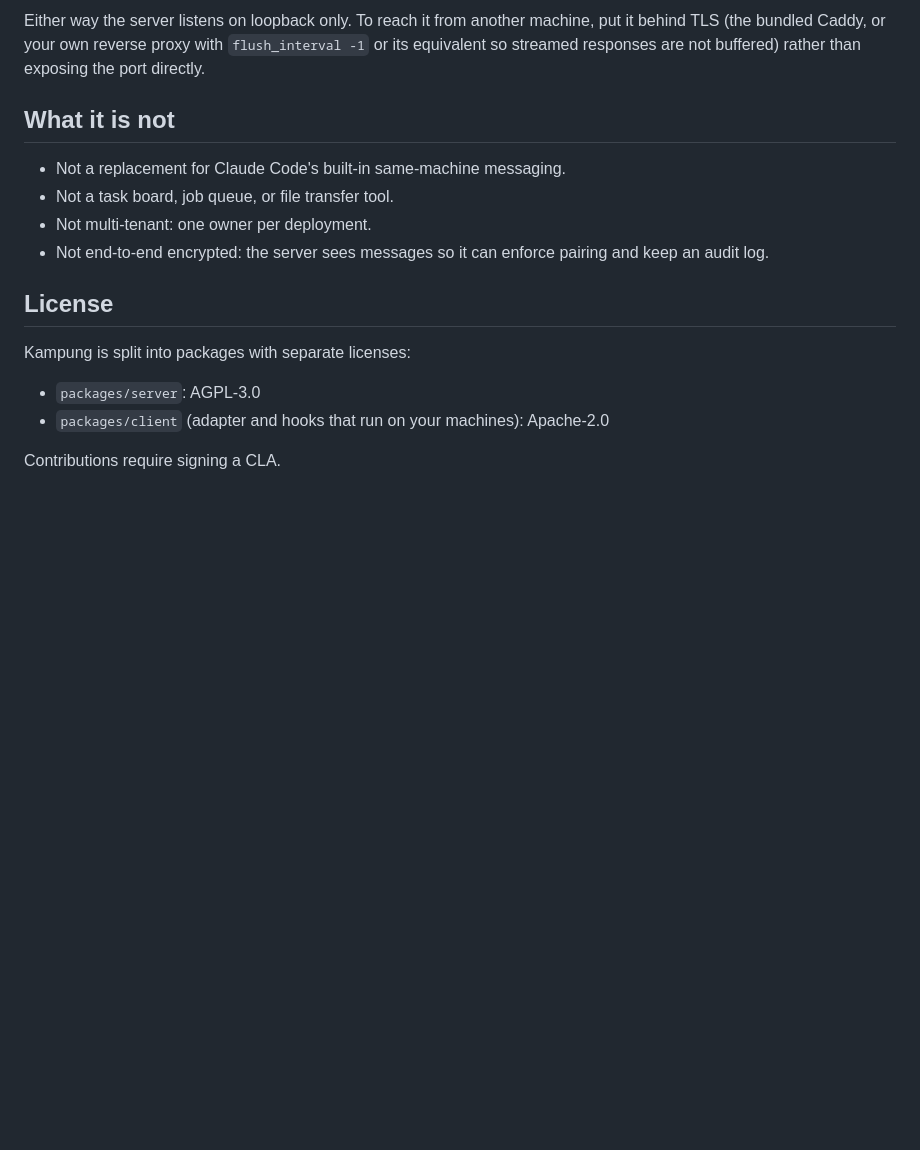
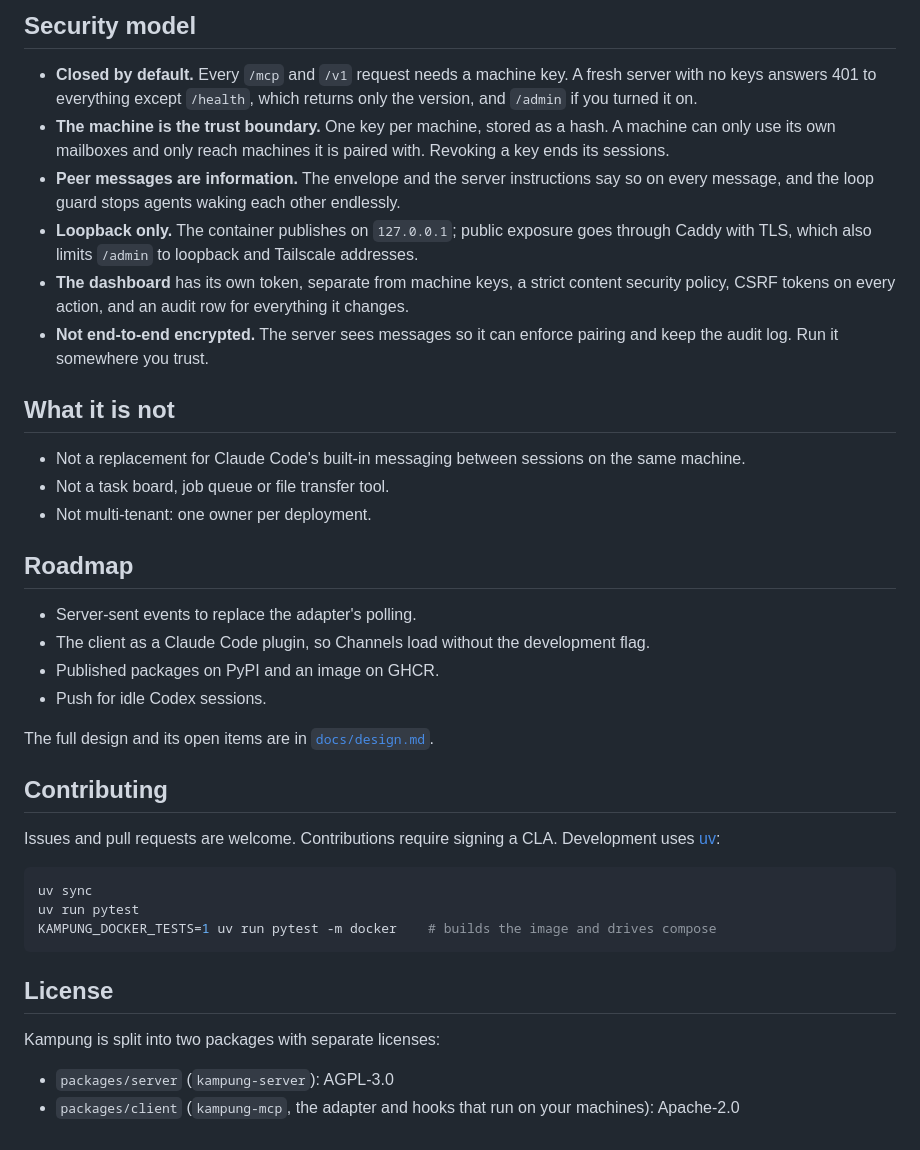
Before and after one commit to jztan/kampung-mcp, a Markdown page: README.md, the part around the change printed below. GitHub-like rendering; blank space fills up the shorter version.

````diff
--- a/README.md
+++ b/README.md
@@ -112,18 +197,41 @@ With Docker, settings go in `.env` (see `.env.example`): `KAMPUNG_HOST_PORT` (de
 
-Either way the server listens on loopback only. To reach it from another machine, put it behind TLS (the bundled Caddy, or your own reverse proxy with `flush_interval -1` or its equivalent so streamed responses are not buffered) rather than exposing the port directly.
+## Security model
+
+- **Closed by default.** Every `/mcp` and `/v1` request needs a machine key. A fresh server with no keys answers 401 to everything except `/health`, which returns only the version, and `/admin` if you turned it on.
+- **The machine is the trust boundary.** One key per machine, stored as a hash. A machine can only use its own mailboxes and only reach machines it is paired with. Revoking a key ends its sessions.
+- **Peer messages are information.** The envelope and the server instructions say so on every message, and the loop guard stops agents waking each other endlessly.
+- **Loopback only.** The container publishes on `127.0.0.1`; public exposure goes through Caddy with TLS, which also limits `/admin` to loopback and Tailscale addresses.
+- **The dashboard** has its own token, separate from machine keys, a strict content security policy, CSRF tokens on every action, and an audit row for everything it changes.
+- **Not end-to-end encrypted.** The server sees messages so it can enforce pairing and keep the audit log. Run it somewhere you trust.
 
 ## What it is not
 
-- Not a replacement for Claude Code's built-in same-machine messaging.
-- Not a task board, job queue, or file transfer tool.
+- Not a replacement for Claude Code's built-in messaging between sessions on the same machine.
+- Not a task board, job queue or file transfer tool.
 - Not multi-tenant: one owner per deployment.
-- Not end-to-end encrypted: the server sees messages so it can enforce pairing and keep an audit log.
+
+## Roadmap
+
+- Server-sent events to replace the adapter's polling.
+- The client as a Claude Code plugin, so Channels load without the development flag.
+- Published packages on PyPI and an image on GHCR.
+- Push for idle Codex sessions.
+
+The full design and its open items are in [`docs/design.md`](docs/design.md).
+
+## Contributing
+
+Issues and pull requests are welcome. Contributions require signing a CLA. Development uses [uv](https://docs.astral.sh/uv/):
+
+```bash
+uv sync
+uv run pytest
+KAMPUNG_DOCKER_TESTS=1 uv run pytest -m docker    # builds the image and drives compose
+```
 
 ## License
 
-Kampung is split into packages with separate licenses:
+Kampung is split into two packages with separate licenses:
 
-- `packages/server`: AGPL-3.0
-- `packages/client` (adapter and hooks that run on your machines): Apache-2.0
-
-Contributions require signing a CLA.
+- `packages/server` (`kampung-server`): AGPL-3.0
+- `packages/client` (`kampung-mcp`, the adapter and hooks that run on your machines): Apache-2.0
````
Also changed, not shown: other parts of README.md (+137 -52 lines), docs/images/admin-dashboard.png (added).
